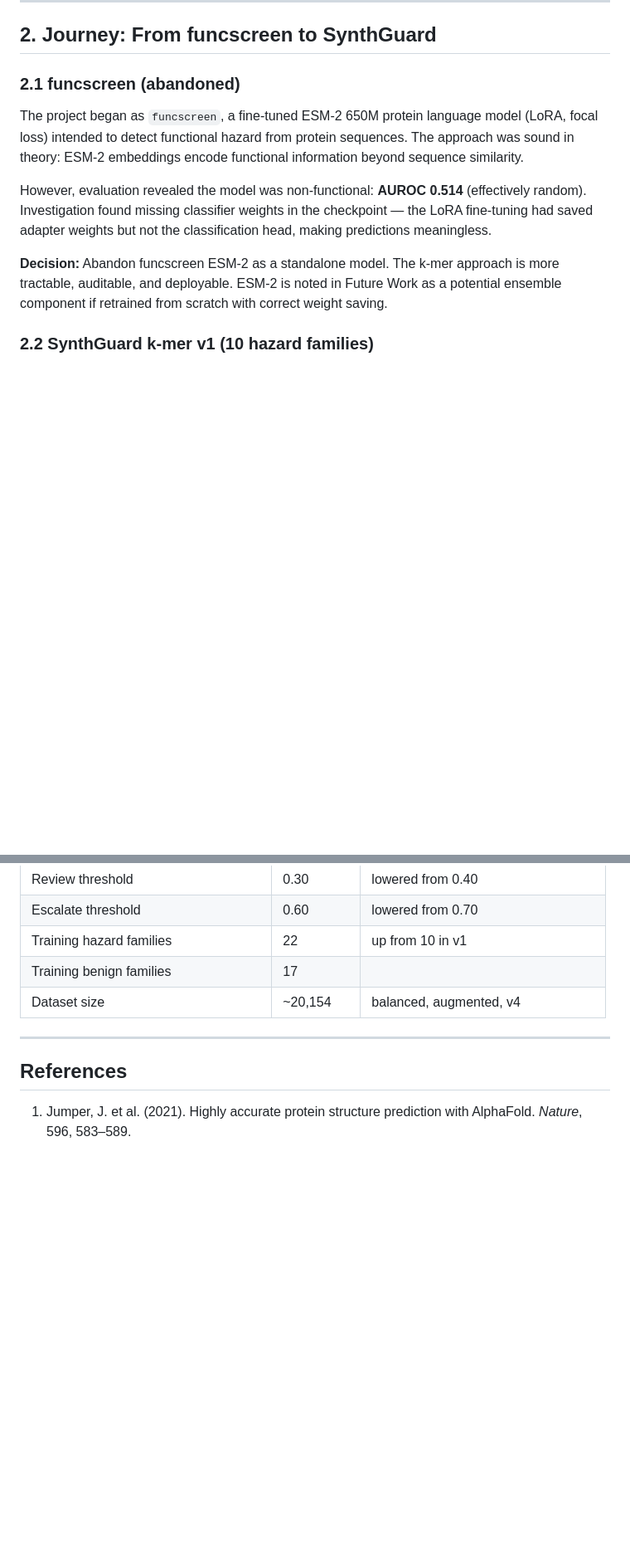
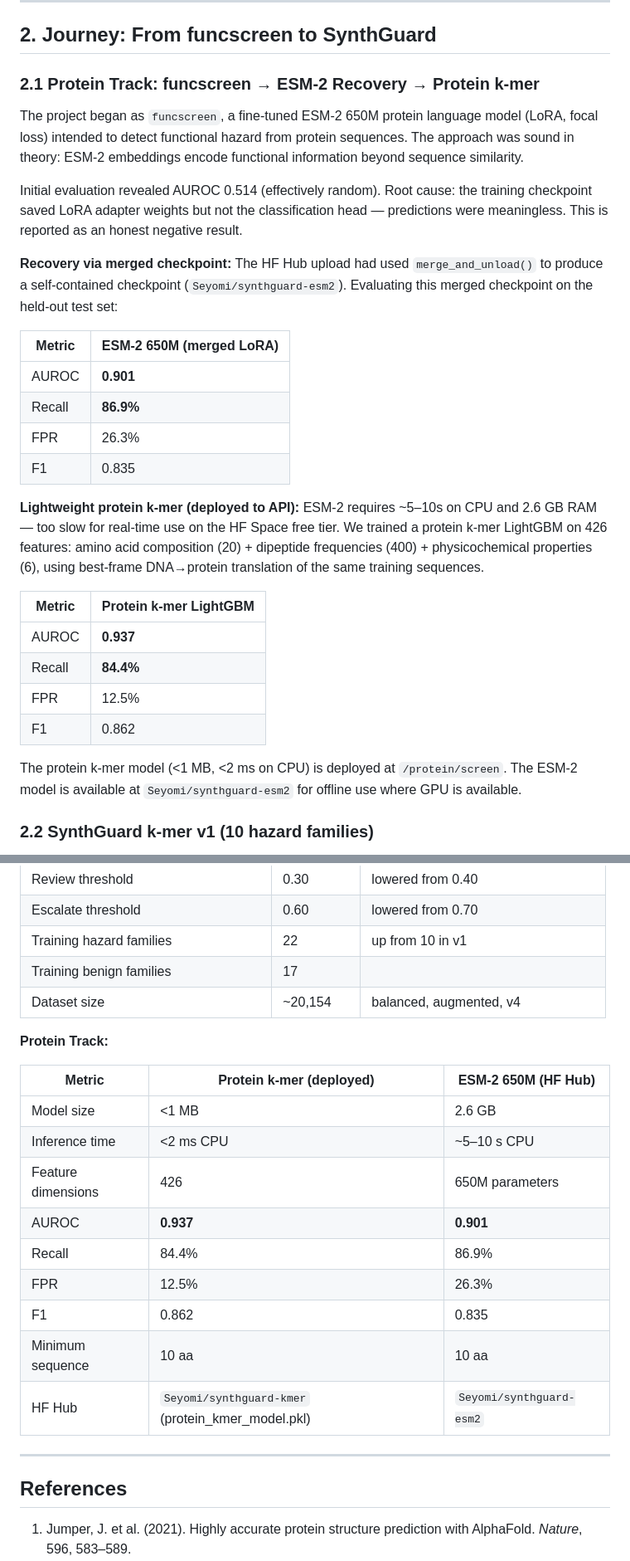
Before and after one commit to Ashok-kumar290/synthscreen, a Markdown page: report/hackathon_report.md, 2 parts joined by grey strips. Shown at 83% size. GitHub-like rendering; blank space fills up the shorter version.

```diff
--- a/report/hackathon_report.md
+++ b/report/hackathon_report.md
@@ -41,13 +46,31 @@ Neither failure mode is theoretical. Together they define the gap SynthGuard fil
 
 ## 2. Journey: From funcscreen to SynthGuard
 
-### 2.1 funcscreen (abandoned)
+### 2.1 Protein Track: funcscreen → ESM-2 Recovery → Protein k-mer
 
 The project began as `funcscreen`, a fine-tuned ESM-2 650M protein language model (LoRA, focal loss) intended to detect functional hazard from protein sequences. The approach was sound in theory: ESM-2 embeddings encode functional information beyond sequence similarity.
 
-However, evaluation revealed the model was non-functional: **AUROC 0.514** (effectively random). Investigation found missing classifier weights in the checkpoint — the LoRA fine-tuning had saved adapter weights but not the classification head, making predictions meaningless.
+Initial evaluation revealed AUROC 0.514 (effectively random). Root cause: the training checkpoint saved LoRA adapter weights but not the classification head — predictions were meaningless. This is reported as an honest negative result.
 
-**Decision:** Abandon funcscreen ESM-2 as a standalone model. The k-mer approach is more tractable, auditable, and deployable. ESM-2 is noted in Future Work as a potential ensemble component if retrained from scratch with correct weight saving.
+**Recovery via merged checkpoint:** The HF Hub upload had used `merge_and_unload()` to produce a self-contained checkpoint (`Seyomi/synthguard-esm2`). Evaluating this merged checkpoint on the held-out test set:
+
+| Metric | ESM-2 650M (merged LoRA) |
+|--------|--------------------------|
+| AUROC | **0.901** |
+| Recall | **86.9%** |
+| FPR | 26.3% |
+| F1 | 0.835 |
+
+**Lightweight protein k-mer (deployed to API):** ESM-2 requires ~5–10s on CPU and 2.6 GB RAM — too slow for real-time use on the HF Space free tier. We trained a protein k-mer LightGBM on 426 features: amino acid composition (20) + dipeptide frequencies (400) + physicochemical properties (6), using best-frame DNA→protein translation of the same training sequences.
+
+| Metric | Protein k-mer LightGBM |
+|--------|------------------------|
+| AUROC | **0.937** |
+| Recall | **84.4%** |
+| FPR | 12.5% |
+| F1 | 0.862 |
+
+The protein k-mer model (<1 MB, <2 ms on CPU) is deployed at `/protein/screen`. The ESM-2 model is available at `Seyomi/synthguard-esm2` for offline use where GPU is available.
 
 ### 2.2 SynthGuard k-mer v1 (10 hazard families)
 
@@ -433,6 +473,20 @@ We recommend that any production deployment coordinate with USAMRIID, CDC, and t
 | Training benign families | 17 | |
 | Dataset size | ~20,154 | balanced, augmented, v4 |
 
+**Protein Track:**
+
+| Metric | Protein k-mer (deployed) | ESM-2 650M (HF Hub) |
+|--------|--------------------------|----------------------|
+| Model size | <1 MB | 2.6 GB |
+| Inference time | <2 ms CPU | ~5–10 s CPU |
+| Feature dimensions | 426 | 650M parameters |
+| AUROC | **0.937** | **0.901** |
+| Recall | 84.4% | 86.9% |
+| FPR | 12.5% | 26.3% |
+| F1 | 0.862 | 0.835 |
+| Minimum sequence | 10 aa | 10 aa |
+| HF Hub | `Seyomi/synthguard-kmer` (protein_kmer_model.pkl) | `Seyomi/synthguard-esm2` |
+
 ---
 
 ## References
```
Also changed, not shown: other parts of report/hackathon_report.md (+46 -24 lines), README.md (+24 -5 lines).
